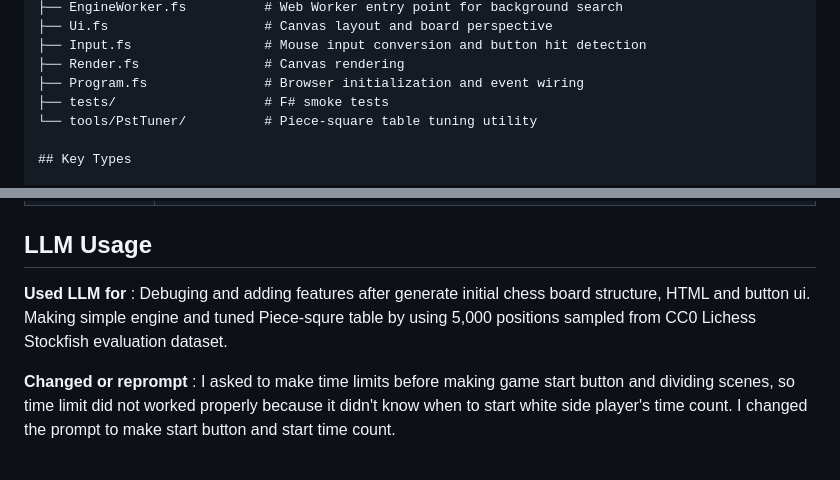
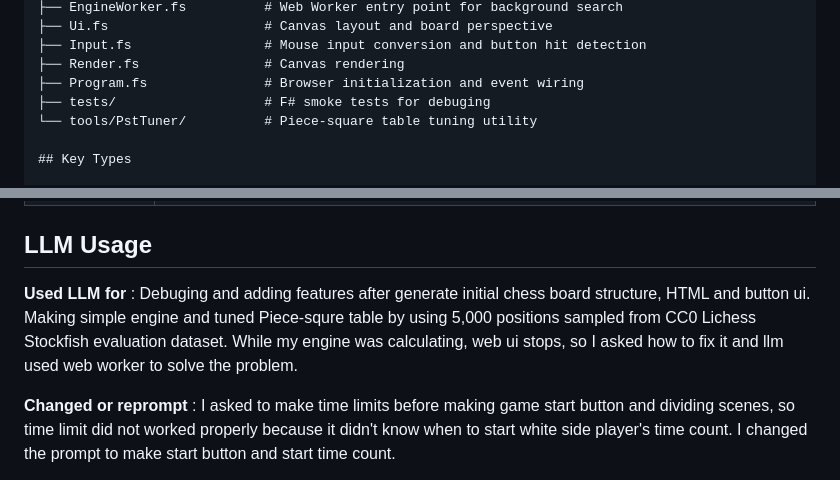
Before and after one commit to JeonghunAhn/Chessdotnet, a Markdown page: README.md, 2 parts joined by grey strips. Rendered like a GitHub page.

Commit message:
minor change on readme

```diff
--- a/README.md
+++ b/README.md
@@ -62,7 +62,7 @@ Chessdotnet/
 ├── Input.fs                 # Mouse input conversion and button hit detection
 ├── Render.fs                # Canvas rendering
 ├── Program.fs               # Browser initialization and event wiring
-├── tests/                   # F# smoke tests
+├── tests/                   # F# smoke tests for debuging
 └── tools/PstTuner/          # Piece-square table tuning utility
 
 ## Key Types
@@ -118,7 +118,7 @@ type GameResult =
 | `Program` | Connects browser events, rendering, game updates, and the engine worker |
 
 ## LLM Usage
-**Used LLM for** : Debuging and adding features after generate initial chess board structure, HTML and button ui. Making simple engine and tuned Piece-squre table by using 5,000 positions sampled from CC0 Lichess Stockfish evaluation dataset.
+**Used LLM for** : Debuging and adding features after generate initial chess board structure, HTML and button ui. Making simple engine and tuned Piece-squre table by using 5,000 positions sampled from CC0 Lichess Stockfish evaluation dataset. While my engine was calculating, web ui stops, so I asked how to fix it and llm used web worker to solve the problem.
 
 **Changed or reprompt** : I asked to make time limits before making game start button and dividing scenes, so time limit did not worked properly because it didn't know when to start white side player's time count. I changed the prompt to make start button and start time count.
 
```
